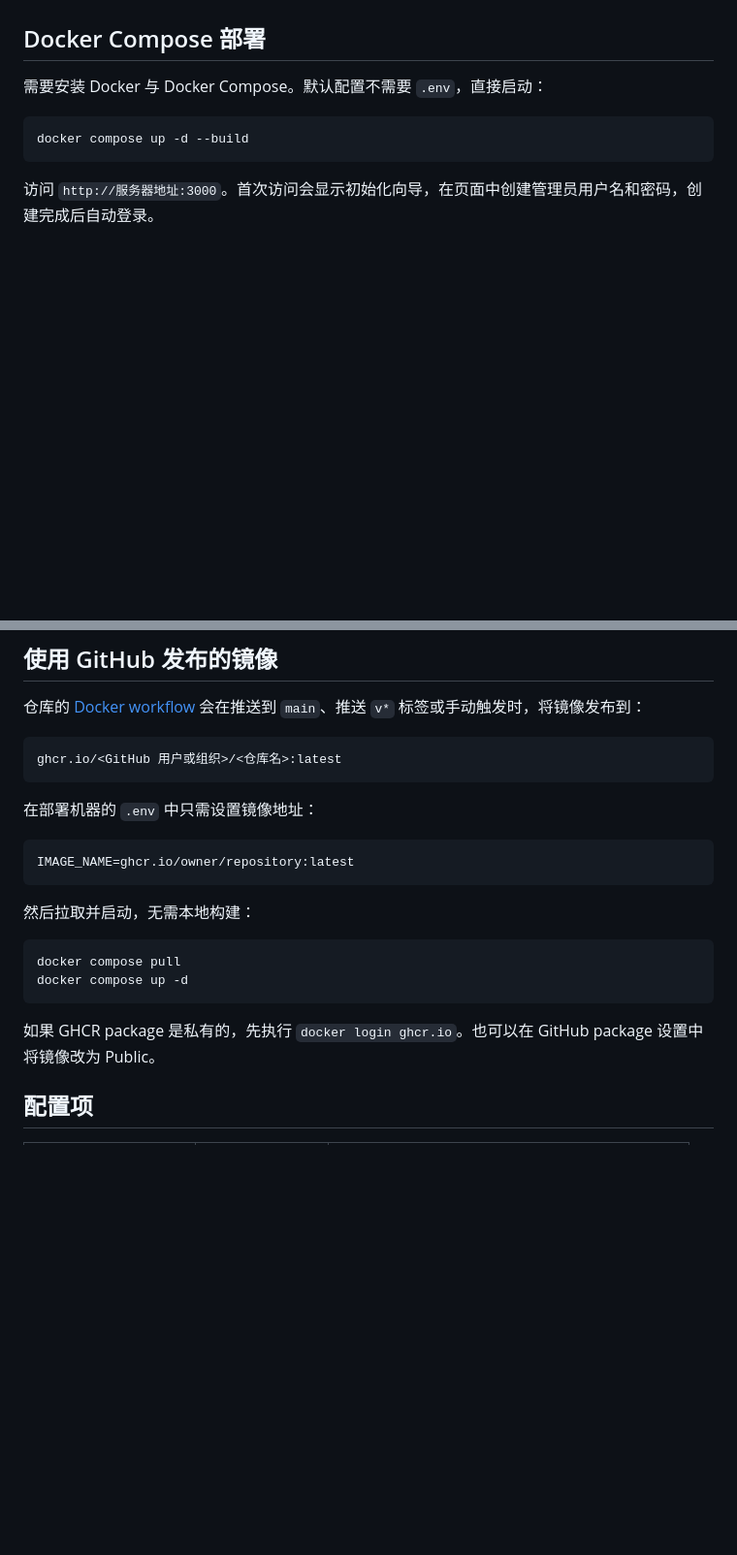
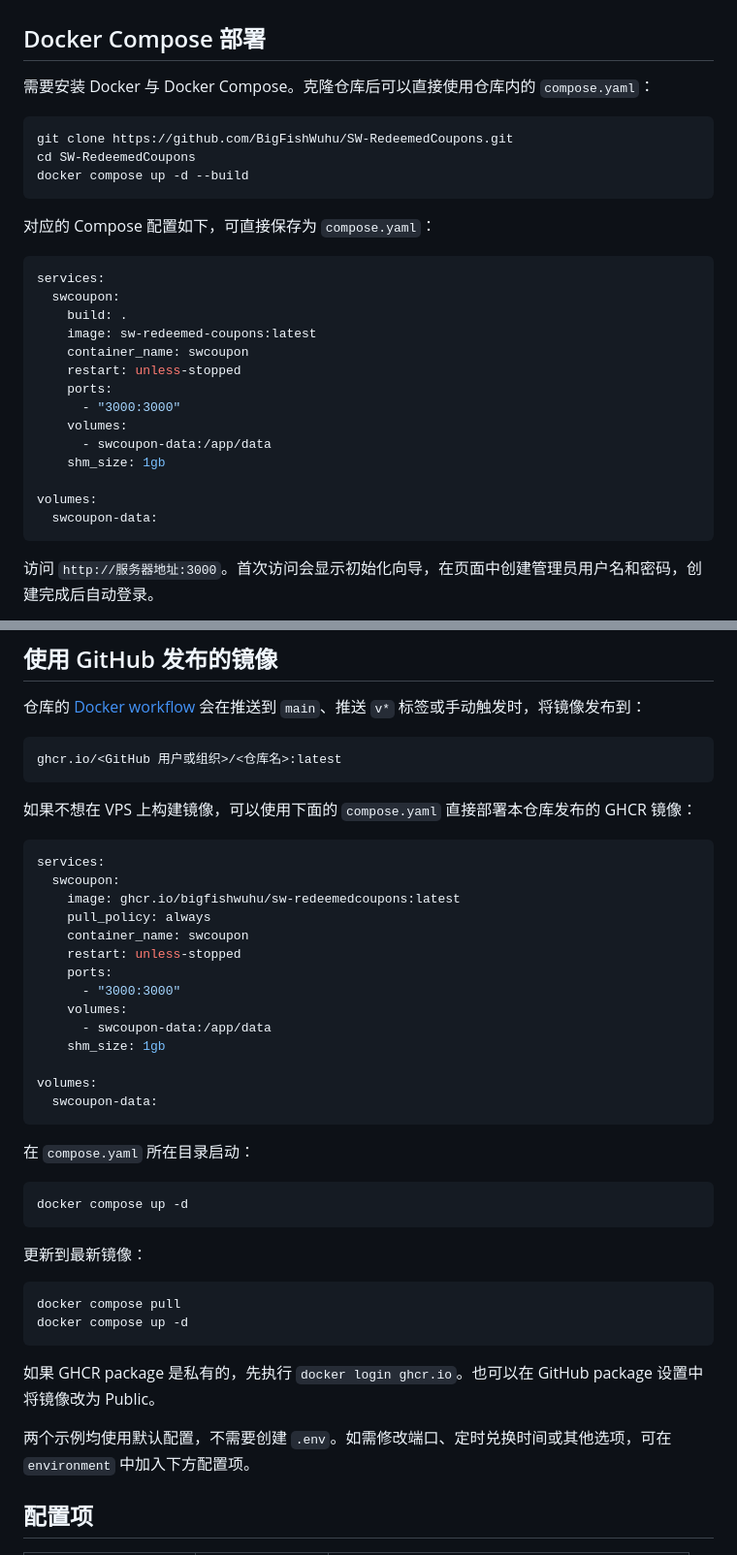
Before and after one commit to BigFishWuhu/SW-RedeemedCoupons, a Markdown page: README.md, 2 parts joined by grey strips. Shown at 97% size. Rendered like a GitHub page; blank space fills up the shorter version.

Commit message:
docs: add Docker Compose examples

````diff
--- a/README.md
+++ b/README.md
@@ -14,10 +14,31 @@
 
 ## Docker Compose 部署
 
-需要安装 Docker 与 Docker Compose。默认配置不需要 `.env`，直接启动：
+需要安装 Docker 与 Docker Compose。克隆仓库后可以直接使用仓库内的 `compose.yaml`：
 
 ```bash
+git clone https://github.com/BigFishWuhu/SW-RedeemedCoupons.git
+cd SW-RedeemedCoupons
 docker compose up -d --build
+```
+
+对应的 Compose 配置如下，可直接保存为 `compose.yaml`：
+
+```yaml
+services:
+  swcoupon:
+    build: .
+    image: sw-redeemed-coupons:latest
+    container_name: swcoupon
+    restart: unless-stopped
+    ports:
+      - "3000:3000"
+    volumes:
+      - swcoupon-data:/app/data
+    shm_size: 1gb
+
+volumes:
+  swcoupon-data:
 ```
 
 访问 `http://服务器地址:3000`。首次访问会显示初始化向导，在页面中创建管理员用户名和密码，创建完成后自动登录。
@@ -32,13 +53,32 @@ SQLite 数据库存放在名为 `swcoupon-data` 的 Docker volume 中，更新
 ghcr.io/<GitHub 用户或组织>/<仓库名>:latest
 ```
 
-在部署机器的 `.env` 中只需设置镜像地址：
+如果不想在 VPS 上构建镜像，可以使用下面的 `compose.yaml` 直接部署本仓库发布的 GHCR 镜像：
 
-```dotenv
-IMAGE_NAME=ghcr.io/owner/repository:latest
+```yaml
+services:
+  swcoupon:
+    image: ghcr.io/bigfishwuhu/sw-redeemedcoupons:latest
+    pull_policy: always
+    container_name: swcoupon
+    restart: unless-stopped
+    ports:
+      - "3000:3000"
+    volumes:
+      - swcoupon-data:/app/data
+    shm_size: 1gb
+
+volumes:
+  swcoupon-data:
 ```
 
-然后拉取并启动，无需本地构建：
+在 `compose.yaml` 所在目录启动：
+
+```bash
+docker compose up -d
+```
+
+更新到最新镜像：
 
 ```bash
 docker compose pull
@@ -46,6 +86,8 @@ docker compose up -d
 ```
 
 如果 GHCR package 是私有的，先执行 `docker login ghcr.io`。也可以在 GitHub package 设置中将镜像改为 Public。
+
+两个示例均使用默认配置，不需要创建 `.env`。如需修改端口、定时兑换时间或其他选项，可在 `environment` 中加入下方配置项。
 
 ## 配置项
 
````
